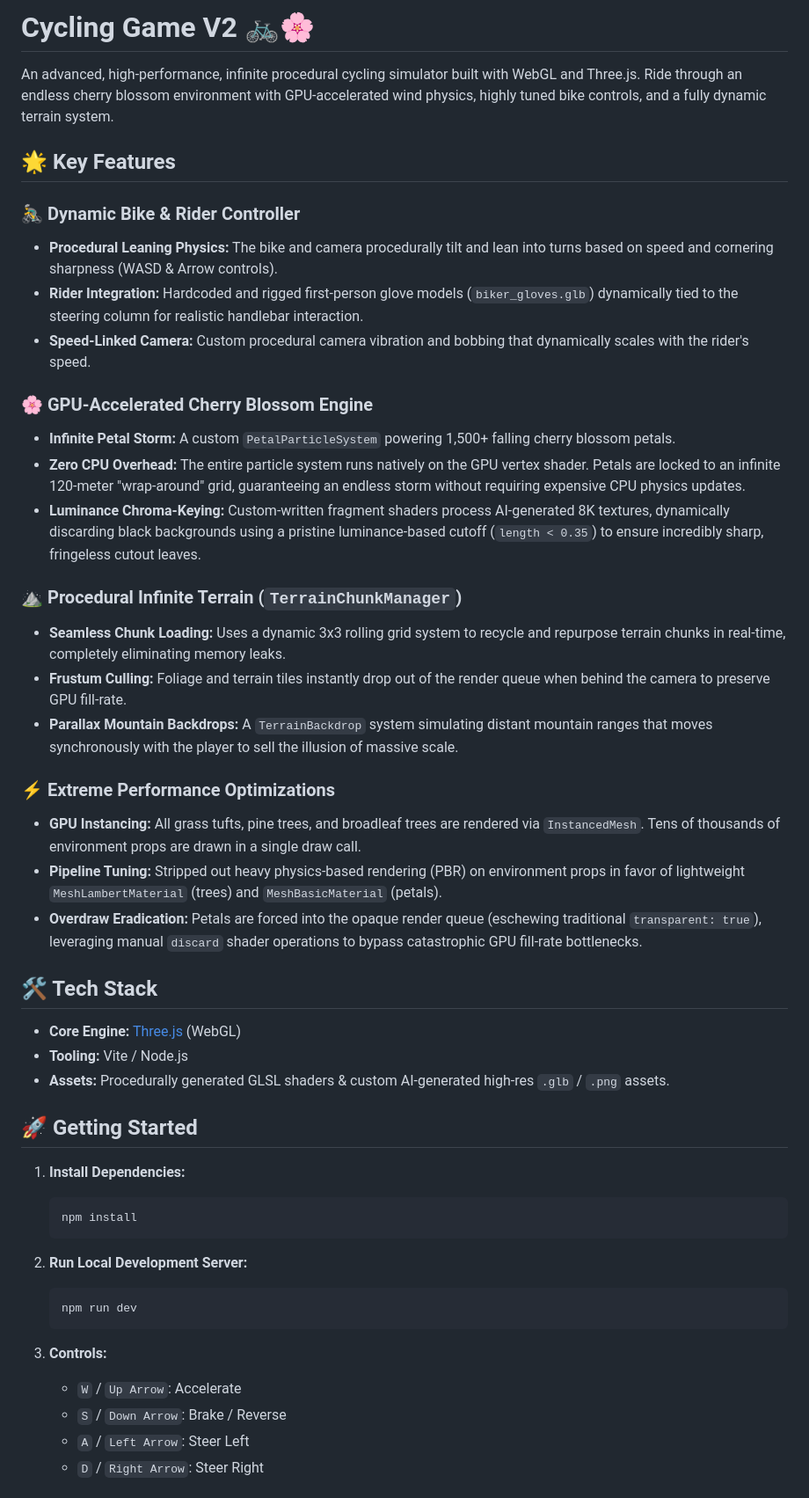
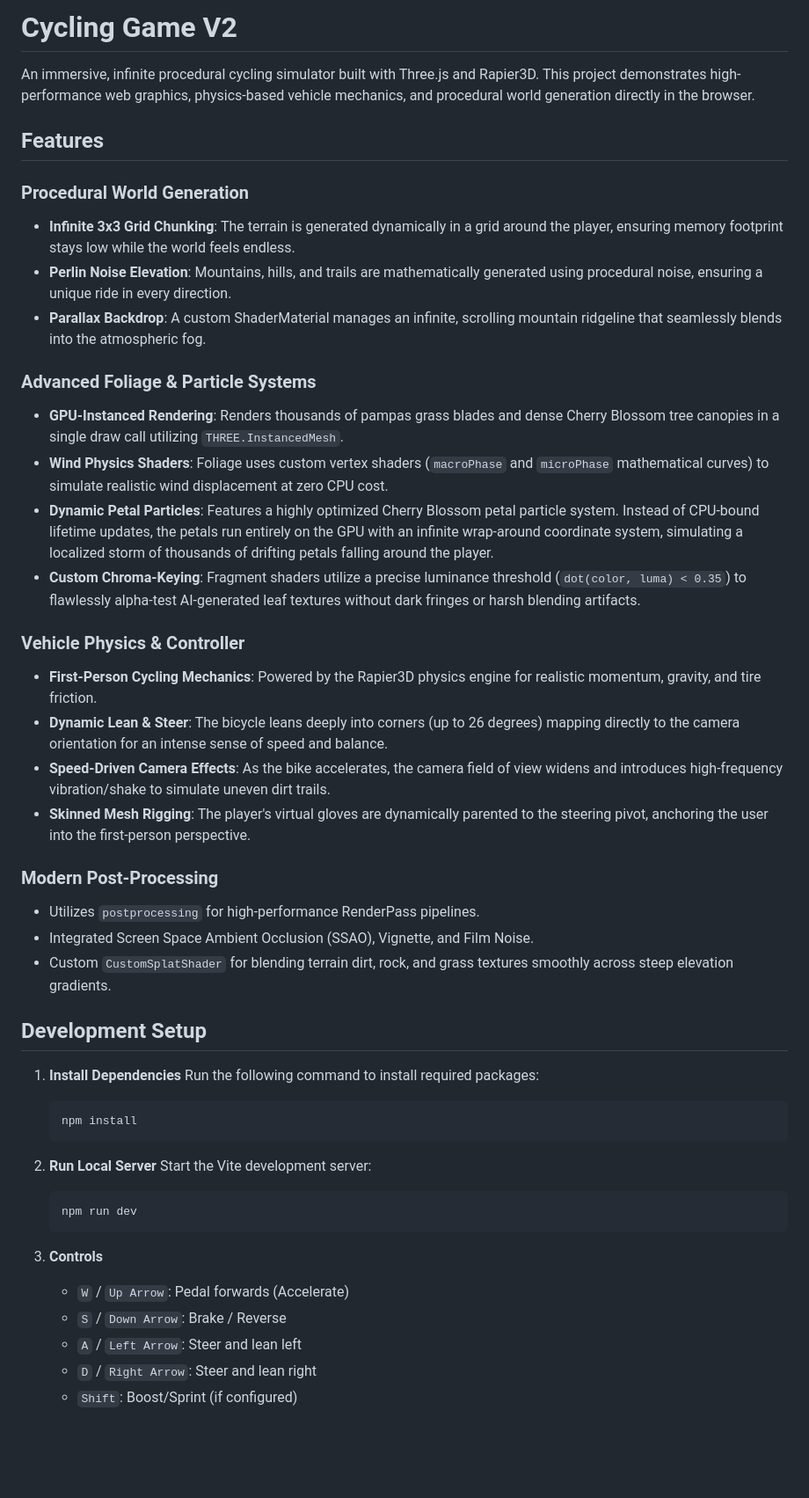
Before and after one commit to Ppratik765/Cycling-game-v2, a Markdown page: README.md, the part around one of its changes. Shown at 88% size. GitHub-like rendering; blank space fills up the shorter version.

Commit message:
docs: create professional and detailed README reflecting the current state of the codebase

````diff
--- a/README.md
+++ b/README.md
@@ -1,49 +1,49 @@
-# Cycling Game V2 🚲🌸
+# Cycling Game V2
 
-An advanced, high-performance, infinite procedural cycling simulator built with WebGL and Three.js. Ride through an endless cherry blossom environment with GPU-accelerated wind physics, highly tuned bike controls, and a fully dynamic terrain system.
+An immersive, infinite procedural cycling simulator built with Three.js and Rapier3D. This project demonstrates high-performance web graphics, physics-based vehicle mechanics, and procedural world generation directly in the browser.
 
-## 🌟 Key Features
+## Features
 
-### 🚴‍♂️ Dynamic Bike & Rider Controller
-- **Procedural Leaning Physics:** The bike and camera procedurally tilt and lean into turns based on speed and cornering sharpness (WASD & Arrow controls).
-- **Rider Integration:** Hardcoded and rigged first-person glove models (`biker_gloves.glb`) dynamically tied to the steering column for realistic handlebar interaction.
-- **Speed-Linked Camera:** Custom procedural camera vibration and bobbing that dynamically scales with the rider's speed.
+### Procedural World Generation
+- **Infinite 3x3 Grid Chunking**: The terrain is generated dynamically in a grid around the player, ensuring memory footprint stays low while the world feels endless.
+- **Perlin Noise Elevation**: Mountains, hills, and trails are mathematically generated using procedural noise, ensuring a unique ride in every direction.
+- **Parallax Backdrop**: A custom ShaderMaterial manages an infinite, scrolling mountain ridgeline that seamlessly blends into the atmospheric fog.
 
-### 🌸 GPU-Accelerated Cherry Blossom Engine
-- **Infinite Petal Storm:** A custom `PetalParticleSystem` powering 1,500+ falling cherry blossom petals.
-- **Zero CPU Overhead:** The entire particle system runs natively on the GPU vertex shader. Petals are locked to an infinite 120-meter "wrap-around" grid, guaranteeing an endless storm without requiring expensive CPU physics updates.
-- **Luminance Chroma-Keying:** Custom-written fragment shaders process AI-generated 8K textures, dynamically discarding black backgrounds using a pristine luminance-based cutoff (`length < 0.35`) to ensure incredibly sharp, fringeless cutout leaves.
+### Advanced Foliage & Particle Systems
+- **GPU-Instanced Rendering**: Renders thousands of pampas grass blades and dense Cherry Blossom tree canopies in a single draw call utilizing `THREE.InstancedMesh`.
+- **Wind Physics Shaders**: Foliage uses custom vertex shaders (`macroPhase` and `microPhase` mathematical curves) to simulate realistic wind displacement at zero CPU cost.
+- **Dynamic Petal Particles**: Features a highly optimized Cherry Blossom petal particle system. Instead of CPU-bound lifetime updates, the petals run entirely on the GPU with an infinite wrap-around coordinate system, simulating a localized storm of thousands of drifting petals falling around the player.
+- **Custom Chroma-Keying**: Fragment shaders utilize a precise luminance threshold (`dot(color, luma) < 0.35`) to flawlessly alpha-test AI-generated leaf textures without dark fringes or harsh blending artifacts.
 
-### ⛰️ Procedural Infinite Terrain (`TerrainChunkManager`)
-- **Seamless Chunk Loading:** Uses a dynamic 3x3 rolling grid system to recycle and repurpose terrain chunks in real-time, completely eliminating memory leaks.
-- **Frustum Culling:** Foliage and terrain tiles instantly drop out of the render queue when behind the camera to preserve GPU fill-rate.
-- **Parallax Mountain Backdrops:** A `TerrainBackdrop` system simulating distant mountain ranges that moves synchronously with the player to sell the illusion of massive scale.
+### Vehicle Physics & Controller
+- **First-Person Cycling Mechanics**: Powered by the Rapier3D physics engine for realistic momentum, gravity, and tire friction.
+- **Dynamic Lean & Steer**: The bicycle leans deeply into corners (up to 26 degrees) mapping directly to the camera orientation for an intense sense of speed and balance.
+- **Speed-Driven Camera Effects**: As the bike accelerates, the camera field of view widens and introduces high-frequency vibration/shake to simulate uneven dirt trails.
+- **Skinned Mesh Rigging**: The player's virtual gloves are dynamically parented to the steering pivot, anchoring the user into the first-person perspective.
 
-### ⚡ Extreme Performance Optimizations
-- **GPU Instancing:** All grass tufts, pine trees, and broadleaf trees are rendered via `InstancedMesh`. Tens of thousands of environment props are drawn in a single draw call.
-- **Pipeline Tuning:** Stripped out heavy physics-based rendering (PBR) on environment props in favor of lightweight `MeshLambertMaterial` (trees) and `MeshBasicMaterial` (petals).
-- **Overdraw Eradication:** Petals are forced into the opaque render queue (eschewing traditional `transparent: true`), leveraging manual `discard` shader operations to bypass catastrophic GPU fill-rate bottlenecks.
+### Modern Post-Processing
+- Utilizes `postprocessing` for high-performance RenderPass pipelines.
+- Integrated Screen Space Ambient Occlusion (SSAO), Vignette, and Film Noise.
+- Custom `CustomSplatShader` for blending terrain dirt, rock, and grass textures smoothly across steep elevation gradients.
 
-## 🛠️ Tech Stack
-- **Core Engine:** [Three.js](https://threejs.org/) (WebGL)
-- **Tooling:** Vite / Node.js
-- **Assets:** Procedurally generated GLSL shaders & custom AI-generated high-res `.glb` / `.png` assets.
+## Development Setup
 
-## 🚀 Getting Started
-
-1. **Install Dependencies:**
+1. **Install Dependencies**
+   Run the following command to install required packages:
    ```bash
    npm install
    ```
 
-2. **Run Local Development Server:**
+2. **Run Local Server**
+   Start the Vite development server:
    ```bash
    npm run dev
    ```
 
-3. **Controls:**
-   - `W` / `Up Arrow`: Accelerate
+3. **Controls**
+   - `W` / `Up Arrow`: Pedal forwards (Accelerate)
    - `S` / `Down Arrow`: Brake / Reverse
-   - `A` / `Left Arrow`: Steer Left
-   - `D` / `Right Arrow`: Steer Right
+   - `A` / `Left Arrow`: Steer and lean left
+   - `D` / `Right Arrow`: Steer and lean right
+   - `Shift`: Boost/Sprint (if configured)
 
````
Also changed, not shown: other parts of README.md (+13 -2 lines).
